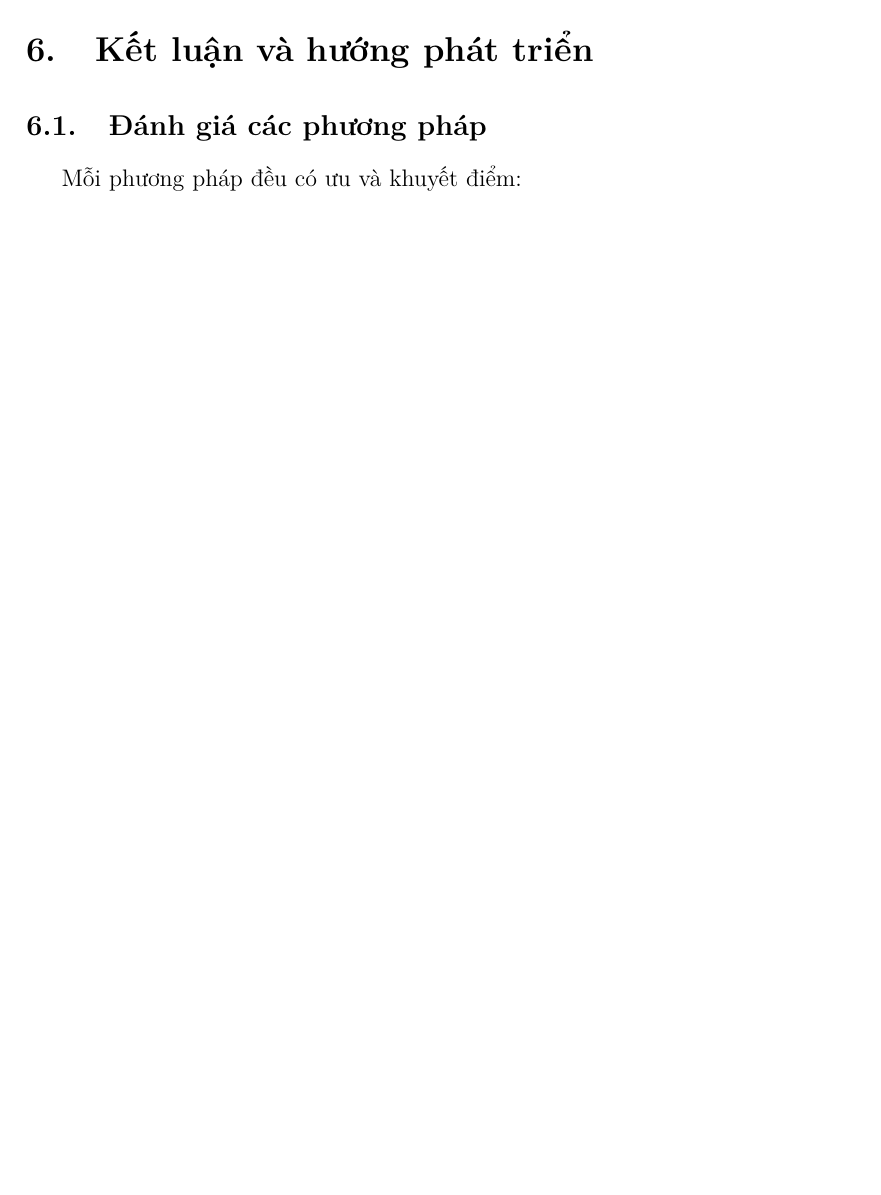
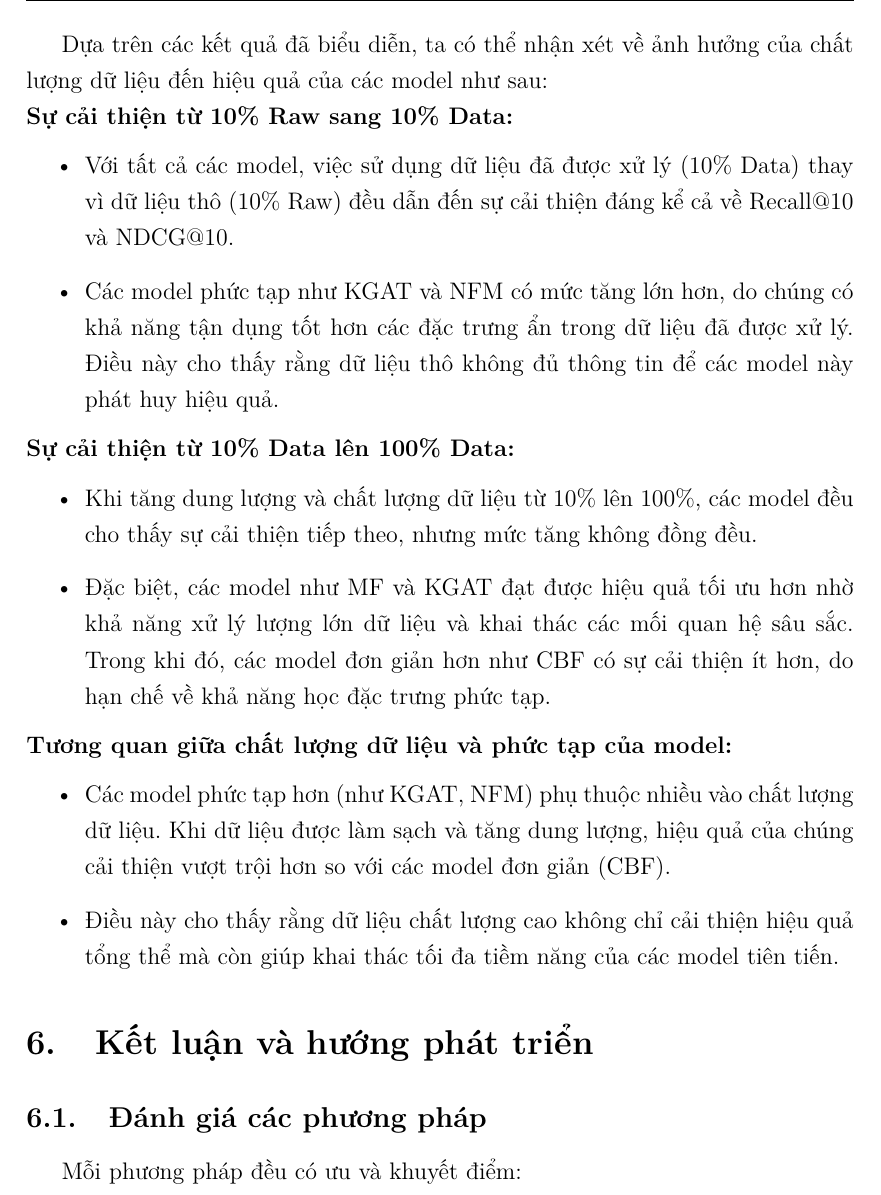
Before and after one commit to Beeditor04/Beeditor04-DS317-Course-Recommender-using-MOOCCubeX, a LaTeX document (docs/capstone-final/base.tex, which reads docs/capstone-final/parts/5.thuc_nghiem.tex): part of page 72 of 76 before the commit and part of page 72 of 77 after it, cut at the place of the change, the shorter picture padded with empty space. Compiled offline with pdfLaTeX.

Commit message:
Update nhan xet chat luong DL

```diff
--- a/docs/capstone-final/parts/5.thuc_nghiem.tex
+++ b/docs/capstone-final/parts/5.thuc_nghiem.tex
@@ -970,3 +970,20 @@ Nhóm sẽ chia bộ dữ liệu thành 4 loại Dataset, mỗi Dataset được
     \centering
     \includegraphics[width=1\linewidth]{figures/ndcg_epoch.png}
 \end{figure}
+\newpage
+Dựa trên các kết quả đã biểu diễn, ta có thể nhận xét về ảnh hưởng của chất lượng dữ liệu đến hiệu quả của các model như sau:\\
+\textbf{Sự cải thiện từ 10\% Raw sang 10\% Data:}
+\begin{itemize}
+    \item Với tất cả các model, việc sử dụng dữ liệu đã được xử lý (10\% Data) thay vì dữ liệu thô (10\% Raw) đều dẫn đến sự cải thiện đáng kể cả về Recall@10 và NDCG@10.
+    \item Các model phức tạp như KGAT và NFM có mức tăng lớn hơn, do chúng có khả năng tận dụng tốt hơn các đặc trưng ẩn trong dữ liệu đã được xử lý. Điều này cho thấy rằng dữ liệu thô không đủ thông tin để các model này phát huy hiệu quả.
+\end{itemize}
+\textbf{Sự cải thiện từ 10\% Data lên 100\% Data:}
+\begin{itemize}
+    \item Khi tăng dung lượng và chất lượng dữ liệu từ 10\% lên 100\%, các model đều cho thấy sự cải thiện tiếp theo, nhưng mức tăng không đồng đều.
+    \item Đặc biệt, các model như MF và KGAT đạt được hiệu quả tối ưu hơn nhờ khả năng xử lý lượng lớn dữ liệu và khai thác các mối quan hệ sâu sắc. Trong khi đó, các model đơn giản hơn như CBF có sự cải thiện ít hơn, do hạn chế về khả năng học đặc trưng phức tạp.
+\end{itemize}
+\textbf{Tương quan giữa chất lượng dữ liệu và phức tạp của model:}
+\begin{itemize}
+    \item Các model phức tạp hơn (như KGAT, NFM) phụ thuộc nhiều vào chất lượng dữ liệu. Khi dữ liệu được làm sạch và tăng dung lượng, hiệu quả của chúng cải thiện vượt trội hơn so với các model đơn giản (CBF).
+    \item Điều này cho thấy rằng dữ liệu chất lượng cao không chỉ cải thiện hiệu quả tổng thể mà còn giúp khai thác tối đa tiềm năng của các model tiên tiến.
+\end{itemize}
```
